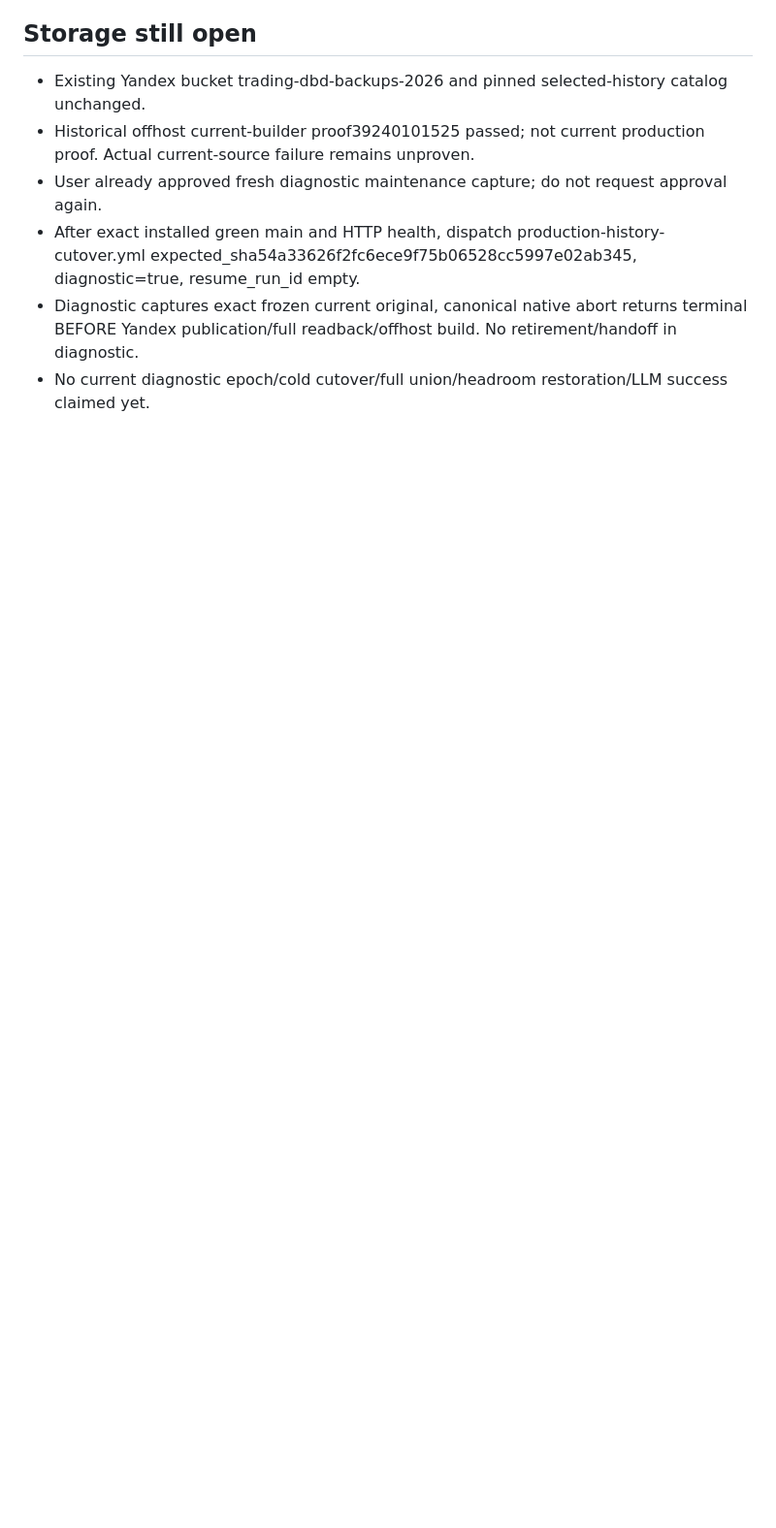
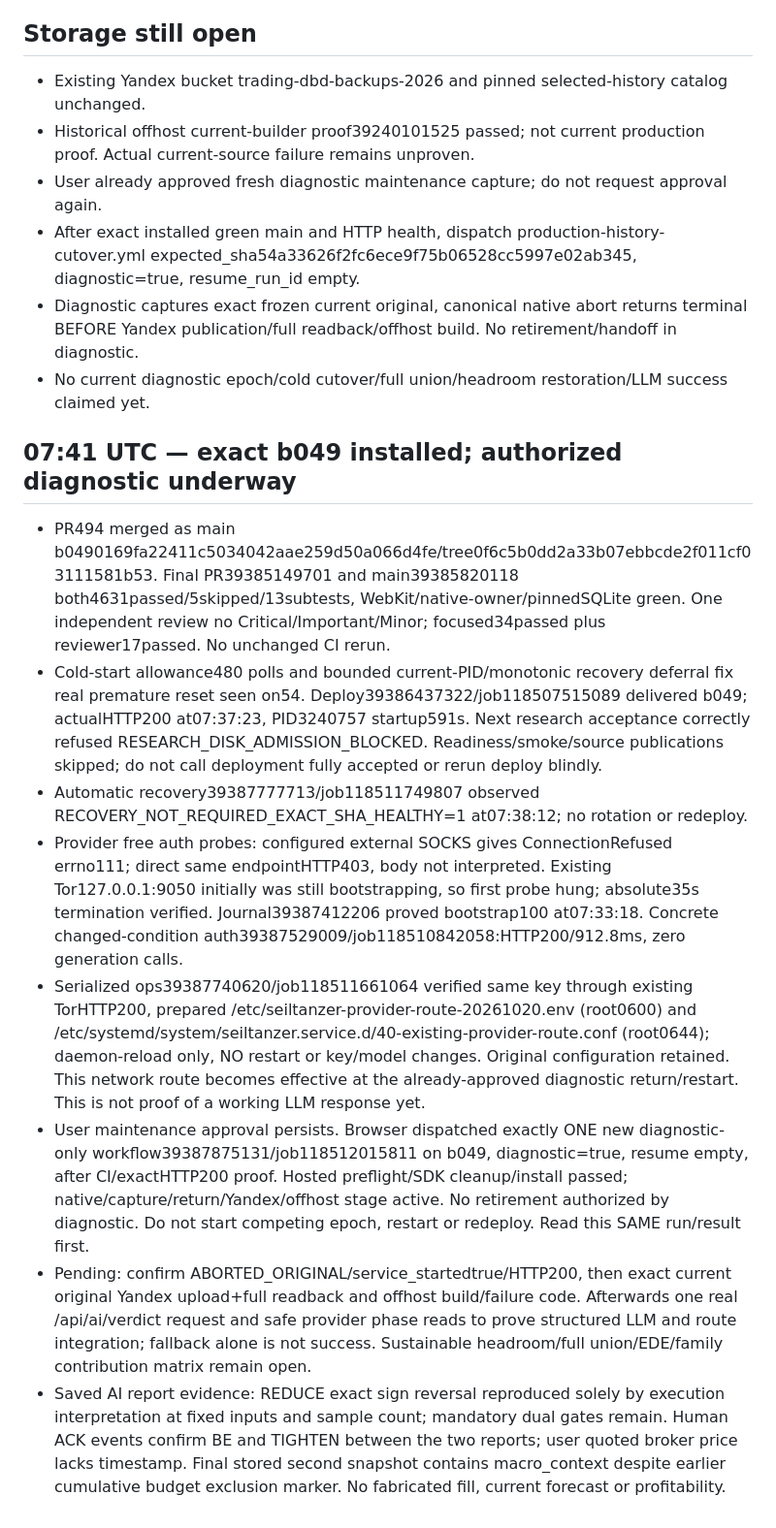
Before and after one commit to Seiltanzer03/trading_dbd, a Markdown page: docs/OPS_CONTINUATION_2026-10-20.md, the part around the change. Shown at 97% size. Drawn GitHub-style; blank space fills up the shorter version.

Commit message:
docs: checkpoint exact b049 delivery, verified route and active diagnostic-only epoch

```diff
--- a/docs/OPS_CONTINUATION_2026-10-20.md
+++ b/docs/OPS_CONTINUATION_2026-10-20.md
@@ -28,3 +28,14 @@
 - After exact installed green main and HTTP health, dispatch production-history-cutover.yml expected_sha54a33626f2fc6ece9f75b06528cc5997e02ab345, diagnostic=true, resume_run_id empty.
 - Diagnostic captures exact frozen current original, canonical native abort returns terminal BEFORE Yandex publication/full readback/offhost build. No retirement/handoff in diagnostic.
 - No current diagnostic epoch/cold cutover/full union/headroom restoration/LLM success claimed yet.
+
+
+## 07:41 UTC — exact b049 installed; authorized diagnostic underway
+- PR494 merged as main b0490169fa22411c5034042aae259d50a066d4fe/tree0f6c5b0dd2a33b07ebbcde2f011cf03111581b53. Final PR39385149701 and main39385820118 both4631passed/5skipped/13subtests, WebKit/native-owner/pinnedSQLite green. One independent review no Critical/Important/Minor; focused34passed plus reviewer17passed. No unchanged CI rerun.
+- Cold-start allowance480 polls and bounded current-PID/monotonic recovery deferral fix real premature reset seen on54. Deploy39386437322/job118507515089 delivered b049; actualHTTP200 at07:37:23, PID3240757 startup591s. Next research acceptance correctly refused RESEARCH_DISK_ADMISSION_BLOCKED. Readiness/smoke/source publications skipped; do not call deployment fully accepted or rerun deploy blindly.
+- Automatic recovery39387777713/job118511749807 observed RECOVERY_NOT_REQUIRED_EXACT_SHA_HEALTHY=1 at07:38:12; no rotation or redeploy.
+- Provider free auth probes: configured external SOCKS gives ConnectionRefused errno111; direct same endpointHTTP403, body not interpreted. Existing Tor127.0.0.1:9050 initially was still bootstrapping, so first probe hung; absolute35s termination verified. Journal39387412206 proved bootstrap100 at07:33:18. Concrete changed-condition auth39387529009/job118510842058:HTTP200/912.8ms, zero generation calls.
+- Serialized ops39387740620/job118511661064 verified same key through existing TorHTTP200, prepared /etc/seiltanzer-provider-route-20261020.env (root0600) and /etc/systemd/system/seiltanzer.service.d/40-existing-provider-route.conf (root0644); daemon-reload only, NO restart or key/model changes. Original configuration retained. This network route becomes effective at the already-approved diagnostic return/restart. This is not proof of a working LLM response yet.
+- User maintenance approval persists. Browser dispatched exactly ONE new diagnostic-only workflow39387875131/job118512015811 on b049, diagnostic=true, resume empty, after CI/exactHTTP200 proof. Hosted preflight/SDK cleanup/install passed; native/capture/return/Yandex/offhost stage active. No retirement authorized by diagnostic. Do not start competing epoch, restart or redeploy. Read this SAME run/result first.
+- Pending: confirm ABORTED_ORIGINAL/service_startedtrue/HTTP200, then exact current original Yandex upload+full readback and offhost build/failure code. Afterwards one real /api/ai/verdict request and safe provider phase reads to prove structured LLM and route integration; fallback alone is not success. Sustainable headroom/full union/EDE/family contribution matrix remain open.
+- Saved AI report evidence: REDUCE exact sign reversal reproduced solely by execution interpretation at fixed inputs and sample count; mandatory dual gates remain. Human ACK events confirm BE and TIGHTEN between the two reports; user quoted broker price lacks timestamp. Final stored second snapshot contains macro_context despite earlier cumulative budget exclusion marker. No fabricated fill, current forecast or profitability.
```
